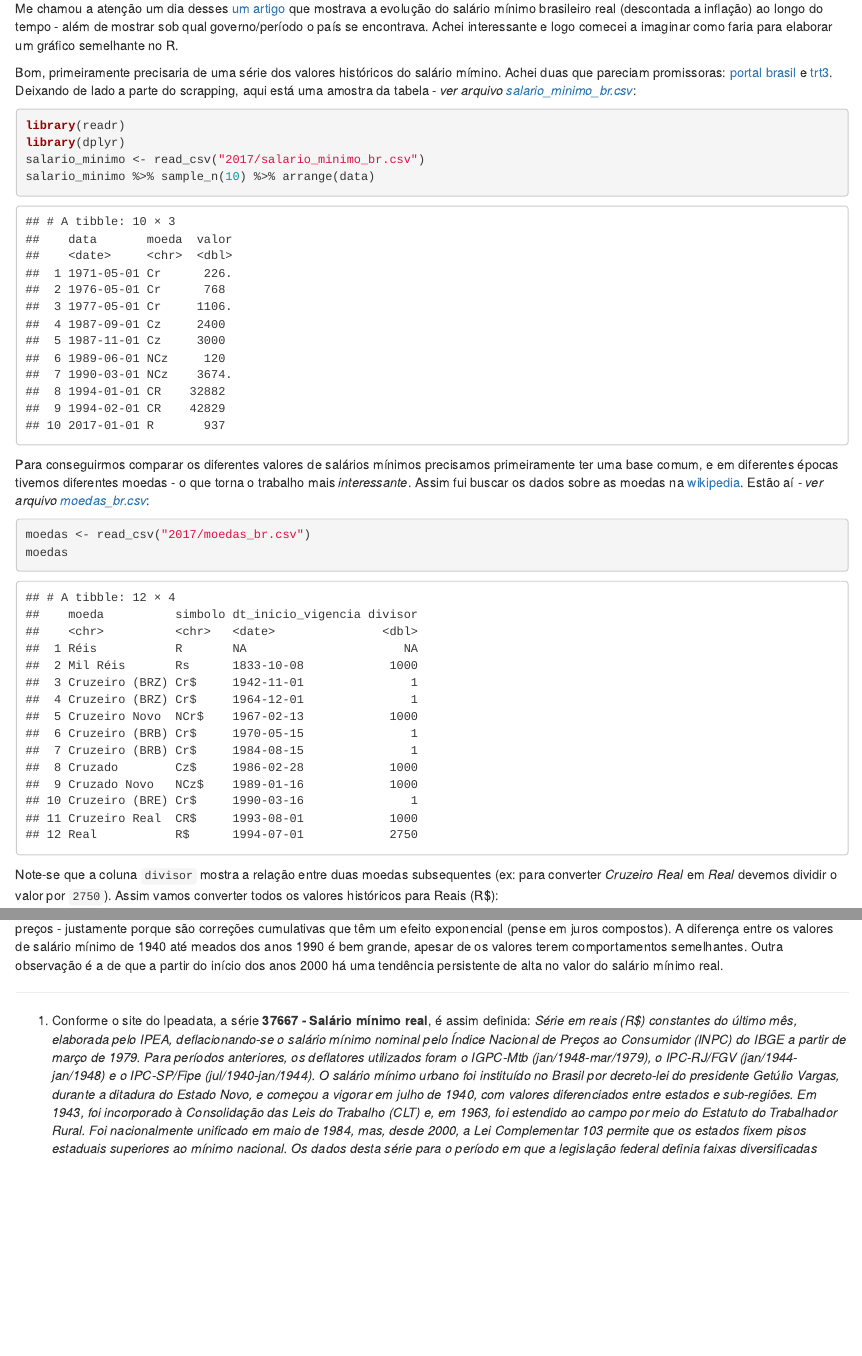
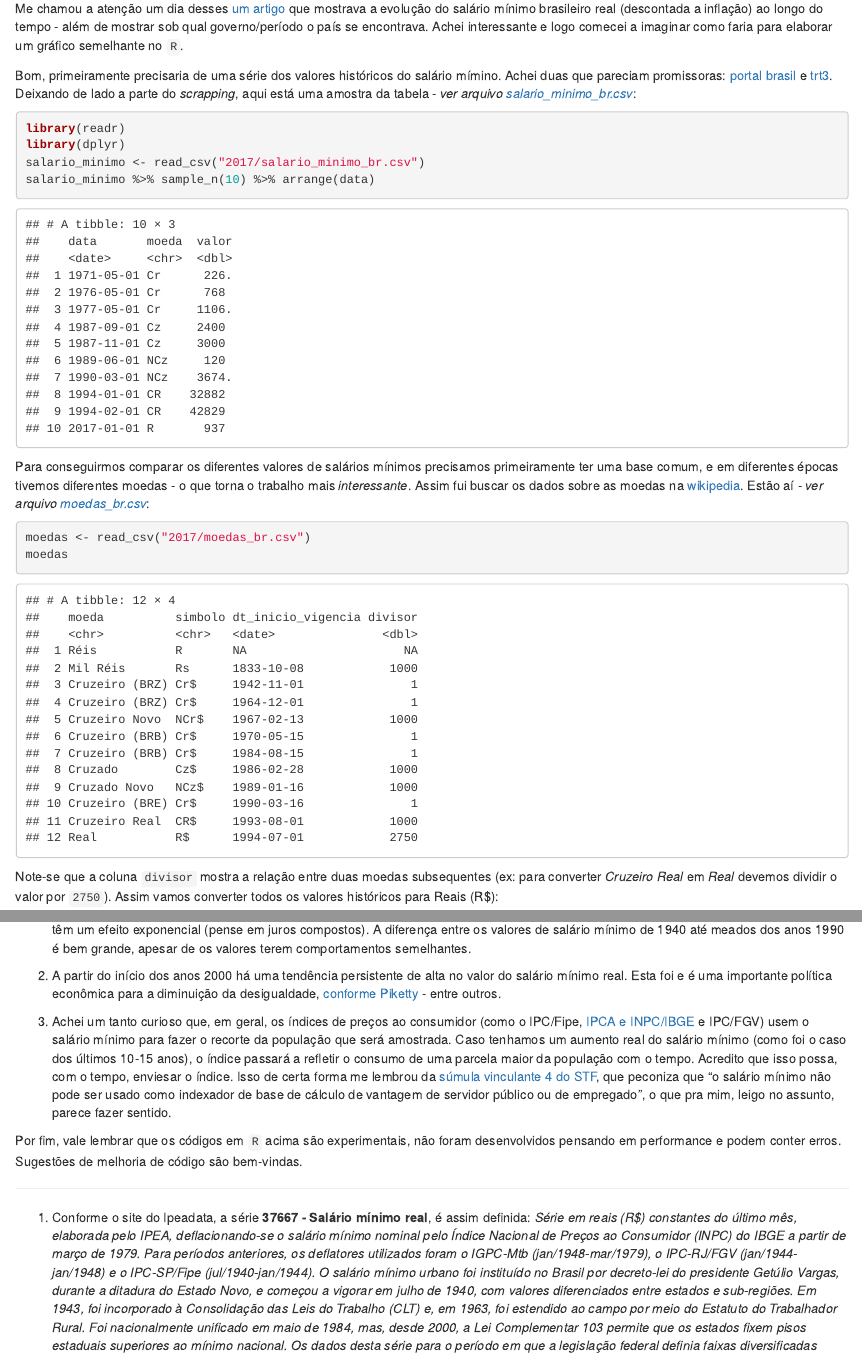
Before and after one commit to tbrugz/tbrugz-hugo, an R Markdown document (content/post/2017/salario-minimo.Rmd): the page in a window 1100 px wide, from 130 px down, and a second part further down, joined at a grey line. Rendered offline with R 4.5, knitr and Pandoc, with nearby package versions; some code elsewhere in the file could not run offline.

Commit message:
post: 2017-salario-minimo: alterações

````diff
--- a/content/post/2017/salario-minimo.Rmd
+++ b/content/post/2017/salario-minimo.Rmd
@@ -20,9 +21,9 @@ set.seed(42);
 ```
 
 Me chamou a atenção um dia desses
-[um artigo](http://jopbj.blogspot.com.br/2016/11/a-luta-pelo-salario-minimo-no-brasil.html) que mostrava a evolução do salário mínimo brasileiro real (descontada a inflação) ao longo do tempo - além de mostrar sob qual governo/período o país se encontrava. Achei interessante e logo comecei a imaginar como faria para elaborar um gráfico semelhante no R.
+[um artigo](http://jopbj.blogspot.com.br/2016/11/a-luta-pelo-salario-minimo-no-brasil.html) que mostrava a evolução do salário mínimo brasileiro real (descontada a inflação) ao longo do tempo - além de mostrar sob qual governo/período o país se encontrava. Achei interessante e logo comecei a imaginar como faria para elaborar um gráfico semelhante no `R`.
 
-Bom, primeiramente precisaria de uma série dos valores históricos do salário mímino. Achei duas que pareciam promissoras: [portal brasil](http://www.portalbrasil.net/salariominimo.htm) e [trt3](http://www.trt3.jus.br/informe/calculos/minimo.htm). Deixando de lado a parte do scrapping, aqui está uma amostra da tabela - *ver arquivo [salario_minimo_br.csv](2017/salario_minimo_br.csv)*:
+Bom, primeiramente precisaria de uma série dos valores históricos do salário mímino. Achei duas que pareciam promissoras: [portal brasil](http://www.portalbrasil.net/salariominimo.htm) e [trt3](http://www.trt3.jus.br/informe/calculos/minimo.htm). Deixando de lado a parte do *scrapping*, aqui está uma amostra da tabela - *ver arquivo [salario_minimo_br.csv](/data/2017/salario_minimo_br.csv)*:
 
 ```{r tab_sm}
 library(readr)
@@ -31,7 +32,7 @@ salario_minimo <- read_csv("2017/salario_minimo_br.csv")
 salario_minimo %>% sample_n(10) %>% arrange(data)
 ```
 
-Para conseguirmos comparar os diferentes valores de salários mínimos precisamos primeiramente ter uma base comum, e em diferentes épocas tivemos diferentes moedas - o que torna o trabalho mais *interessante*. Assim fui buscar os dados sobre as moedas na [wikipedia](https://pt.wikipedia.org/wiki/Lista_de_moedas_do_Brasil). Estão aí - *ver arquivo [moedas_br.csv](2017/moedas_br.csv)*:
+Para conseguirmos comparar os diferentes valores de salários mínimos precisamos primeiramente ter uma base comum, e em diferentes épocas tivemos diferentes moedas - o que torna o trabalho mais *interessante*. Assim fui buscar os dados sobre as moedas na [wikipedia](https://pt.wikipedia.org/wiki/Lista_de_moedas_do_Brasil). Estão aí - *ver arquivo [moedas_br.csv](/data/2017/moedas_br.csv)*:
 
 ```{r tab_moedas}
 moedas <- read_csv("2017/moedas_br.csv")
@@ -217,4 +218,3 @@ ggplot() +
   expand_limits(y = 0) + scale_fill_brewer(palette = "Set3")
 ```
 
-Bom, e o que podemos observar? Bem, primeiramente que a escolha do índice de preços pode mudar bastante os valores de uma série de preços - justamente porque são correções cumulativas que têm um efeito exponencial (pense em juros compostos). A diferença entre os valores de salário mínimo de 1940 até meados dos anos 1990 é bem grande, apesar de os valores terem comportamentos semelhantes. Outra observação é a de que a partir do início dos anos 2000 há uma tendência persistente de alta no valor do salário mínimo real.
@@ -220,0 +225,9 @@ Bom, e o que podemos observar? Bem, primeiramente que a escolha do índice de pr
+2. A partir do início dos anos 2000 há uma tendência persistente de alta no valor do salário mínimo real. Esta foi e é uma importante política econômica para a diminuição da desigualdade,
+[conforme Piketty](http://www.bbc.com/portuguese/noticias/2014/11/141127_piketty_entrevista_ru_lgb) - entre outros.
+
+3. Achei um tanto curioso que, em geral, os índices de preços ao consumidor (como o IPC/Fipe,
+[IPCA e INPC/IBGE](http://www.ibge.gov.br/home/estatistica/indicadores/precos/inpc_ipca/defaultinpc.shtm)
+e IPC/FGV) usem o salário mínimo para fazer o recorte da população que será amostrada. Caso tenhamos um aumento real do salário mínimo (como foi o caso dos últimos 10-15 anos), o índice passará a refletir o consumo de uma parcela maior da população com o tempo. Acredito que isso possa, com o tempo, enviesar o índice. Isso de certa forma me lembrou da
+[súmula vinculante 4 do STF](http://www.stf.jus.br/portal/jurisprudencia/menuSumario.asp?sumula=1195), que peconiza que "o salário mínimo não pode ser usado como indexador de base de cálculo de vantagem de servidor público ou de empregado", o que pra mim, leigo no assunto, parece fazer sentido.
+
+Por fim, vale lembrar que os códigos em `R` acima são experimentais, não foram desenvolvidos pensando em performance e podem conter erros. Sugestões de melhoria de código são bem-vindas.
````
Also changed, not shown: content/post/2017/salario-minimo.Rmd (11 more changed lines).
